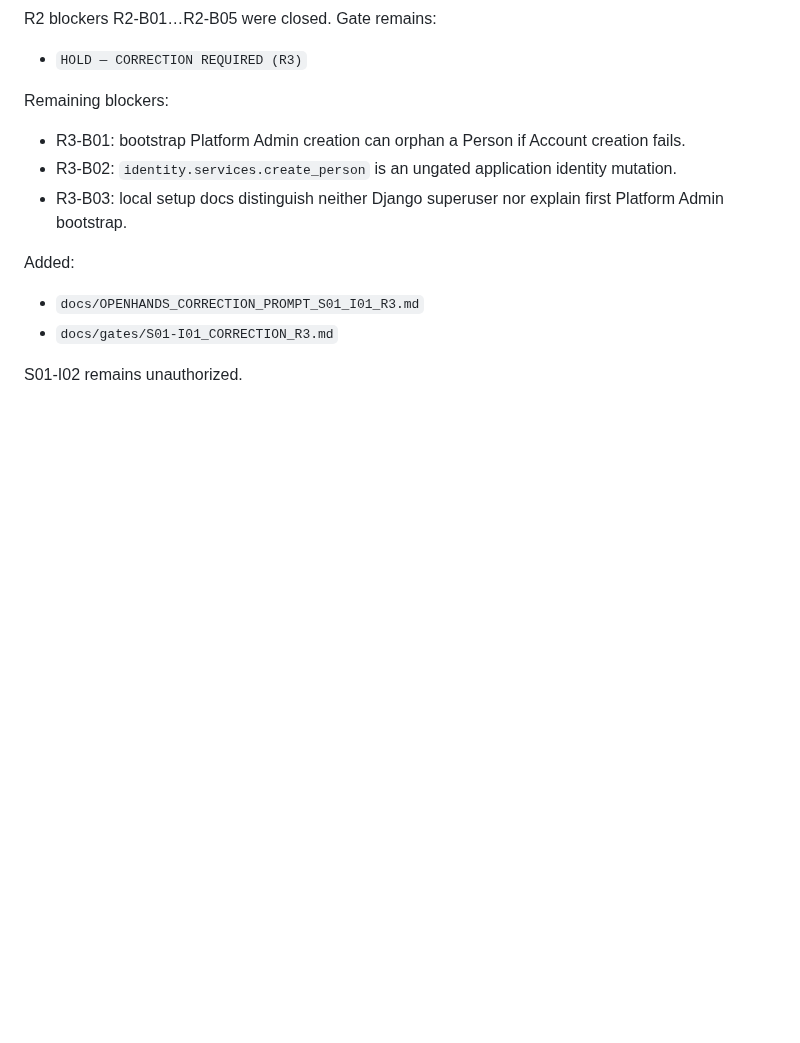
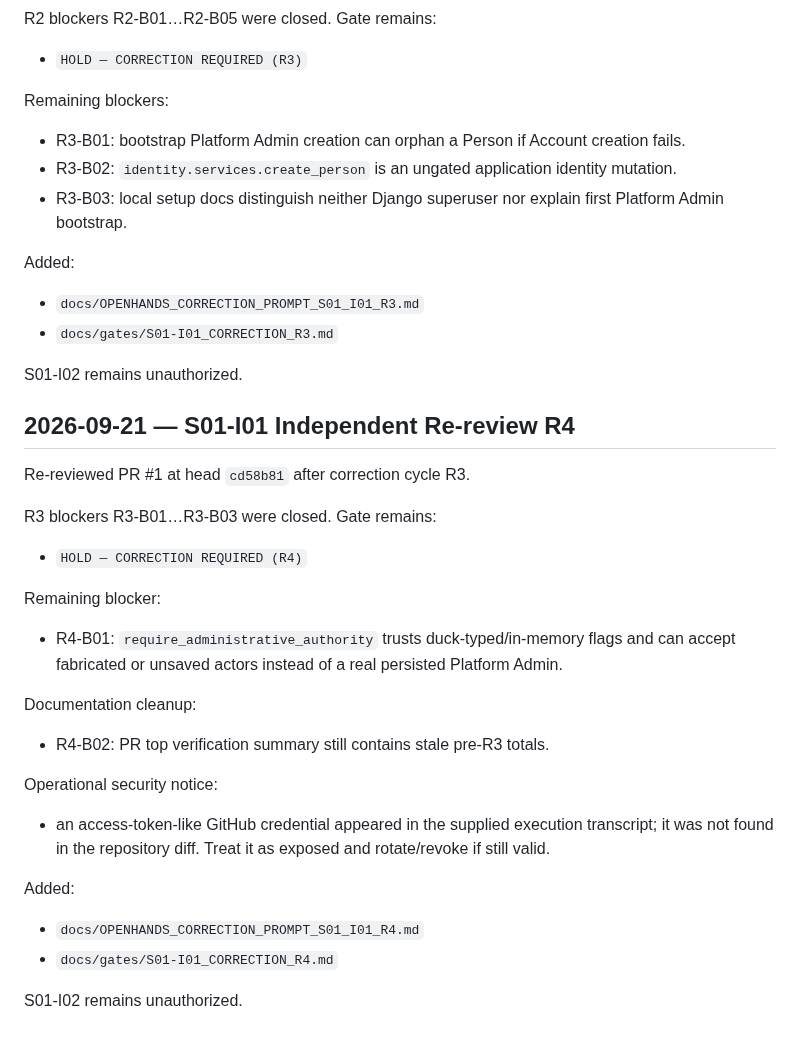
Before and after one commit to scientifica007/National_Inspection_Platform, a Markdown page: CHANGELOG.md, the part around the change. GitHub-like rendering; blank space fills up the shorter version.

Commit message:
docs: record S01-I01 independent re-review R4

```diff
--- a/CHANGELOG.md
+++ b/CHANGELOG.md
@@ -103,3 +103,26 @@ Added:
 - `docs/gates/S01-I01_CORRECTION_R3.md`
 
 S01-I02 remains unauthorized.
+
+
+## 2026-09-21 — S01-I01 Independent Re-review R4
+
+Re-reviewed PR #1 at head `cd58b81` after correction cycle R3.
+
+R3 blockers R3-B01…R3-B03 were closed. Gate remains:
+- `HOLD — CORRECTION REQUIRED (R4)`
+
+Remaining blocker:
+- R4-B01: `require_administrative_authority` trusts duck-typed/in-memory flags and can accept fabricated or unsaved actors instead of a real persisted Platform Admin.
+
+Documentation cleanup:
+- R4-B02: PR top verification summary still contains stale pre-R3 totals.
+
+Operational security notice:
+- an access-token-like GitHub credential appeared in the supplied execution transcript; it was not found in the repository diff. Treat it as exposed and rotate/revoke if still valid.
+
+Added:
+- `docs/OPENHANDS_CORRECTION_PROMPT_S01_I01_R4.md`
+- `docs/gates/S01-I01_CORRECTION_R4.md`
+
+S01-I02 remains unauthorized.
```
